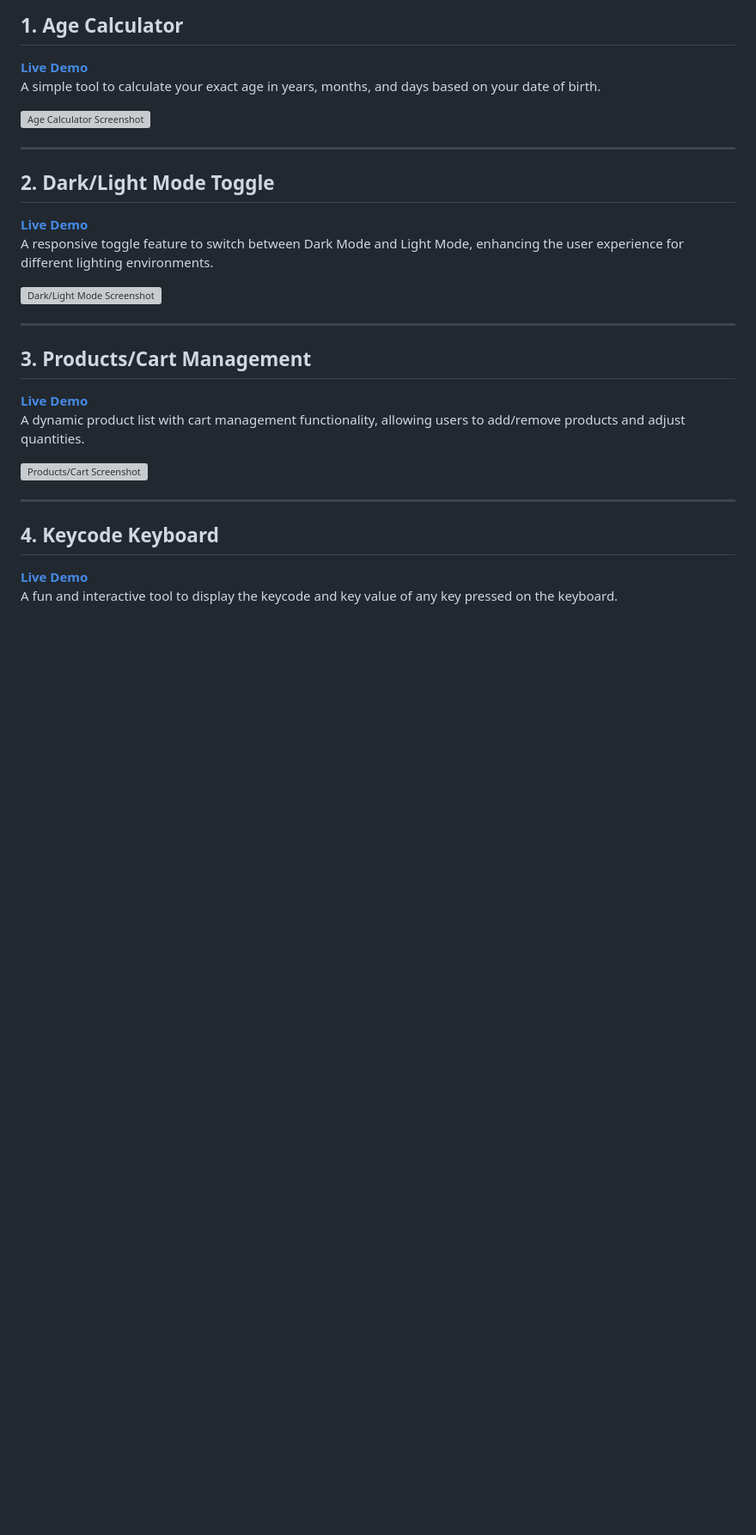
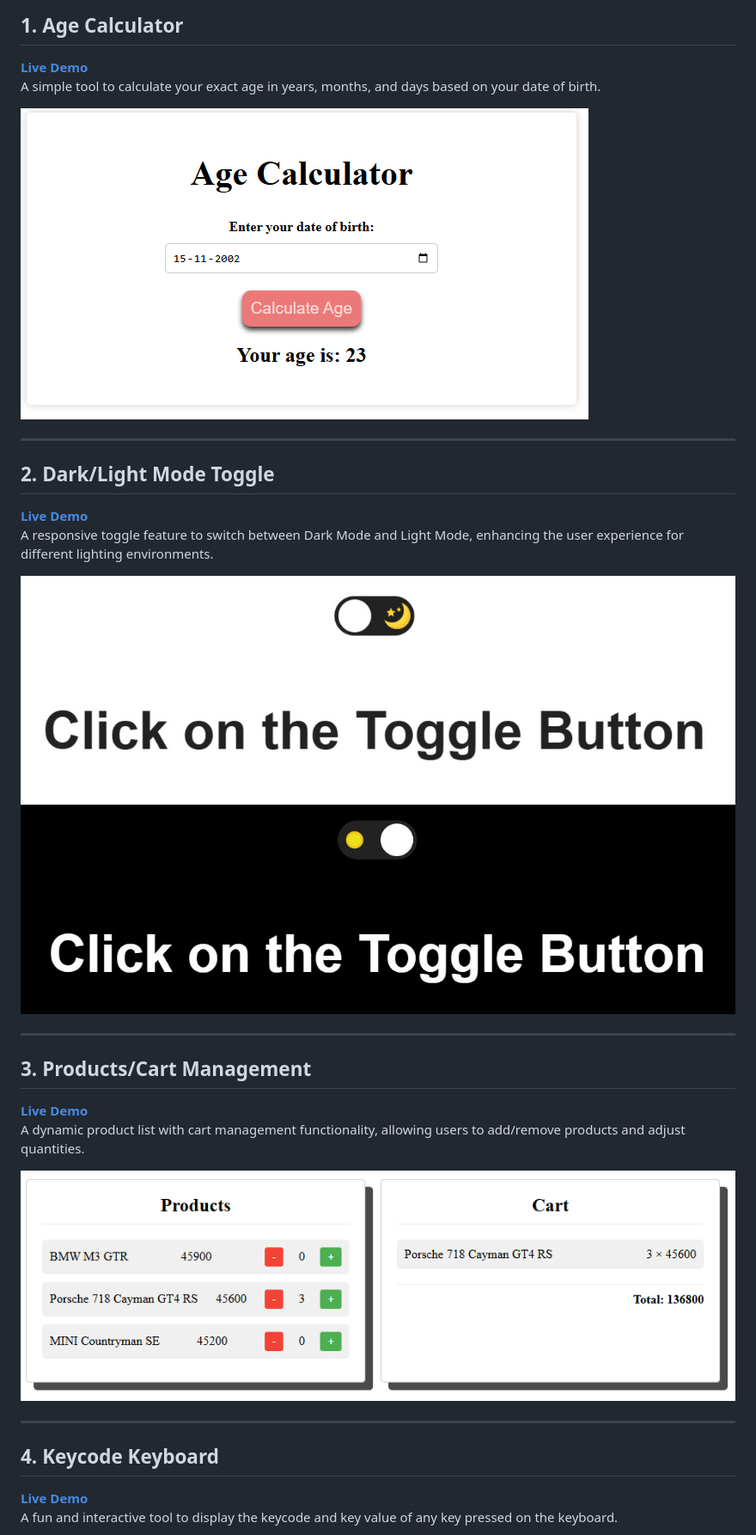
Before and after one commit to AmanMishra11/js-2, a Markdown page: README.md, the part around the change printed below. Shown: that part at 86% size. Drawn GitHub-style; pictures changed too: assets/age.png (added), assets/dark.jpg (added), assets/products.png (added); blank space fills up the shorter version; grey boxes are pictures that could not be loaded.

Commit message:
made changes in the readme file and added UI screen shots to the repository

```diff
--- a/README.md
+++ b/README.md
@@ -9,7 +9,7 @@ Here, you'll find several JavaScript-based projects showcasing different functio
 **[Live Demo](https://amanmishra11.github.io/js-2/)**
 A simple tool to calculate your exact age in years, months, and days based on your date of birth.
 
-![Age Calculator Screenshot](./screenshots/age-calculator.png)
+![Age Calculator Screenshot](./assets/age.png)
 
 ---
 
@@ -17,7 +17,7 @@ A simple tool to calculate your exact age in years, months, and days based on yo
 **[Live Demo](https://amanmishra11.github.io/js-2/dark.html)**
 A responsive toggle feature to switch between Dark Mode and Light Mode, enhancing the user experience for different lighting environments.
 
-![Dark/Light Mode Screenshot](./screenshots/dark-light-mode.png)
+![Dark/Light Mode Screenshot](./assets/dark.jpg)
 
 ---
 
@@ -25,7 +25,7 @@ A responsive toggle feature to switch between Dark Mode and Light Mode, enhancin
 **[Live Demo](https://amanmishra11.github.io/js-2/products.html)**
 A dynamic product list with cart management functionality, allowing users to add/remove products and adjust quantities.
 
-![Products/Cart Screenshot](./screenshots/products-cart.png)
+![Products/Cart Screenshot](./assets/products.png)
 
 ---
 
```
Also changed, not shown: other parts of README.md (+7 -5 lines), assets/keycode.png (added), assets/sticky.png (added).
